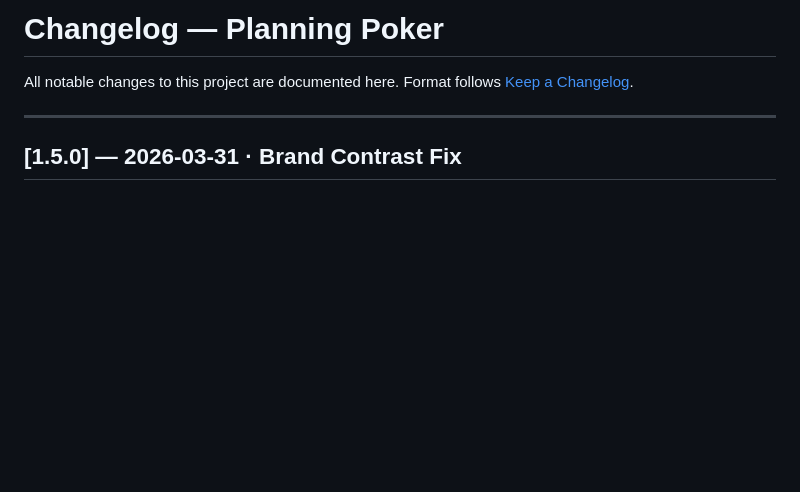
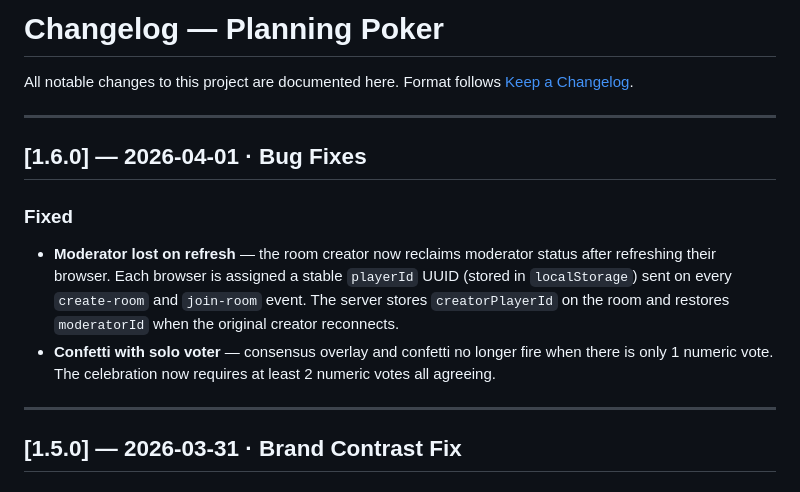
Before and after one commit to Cirooochen-SIV/planning-poker, a Markdown page: CHANGELOG.md, the part around the change. GitHub-like rendering; blank space fills up the shorter version.

```diff
--- a/CHANGELOG.md
+++ b/CHANGELOG.md
@@ -2,6 +2,14 @@
 
 All notable changes to this project are documented here.
 Format follows [Keep a Changelog](https://keepachangelog.com/en/1.0.0/).
+
+---
+
+## [1.6.0] — 2026-04-01 · Bug Fixes
+
+### Fixed
+- **Moderator lost on refresh** — the room creator now reclaims moderator status after refreshing their browser. Each browser is assigned a stable `playerId` UUID (stored in `localStorage`) sent on every `create-room` and `join-room` event. The server stores `creatorPlayerId` on the room and restores `moderatorId` when the original creator reconnects.
+- **Confetti with solo voter** — consensus overlay and confetti no longer fire when there is only 1 numeric vote. The celebration now requires at least 2 numeric votes all agreeing.
 
 ---
 
```
Also changed, not shown: learning-log.md (+40 -0 lines).
